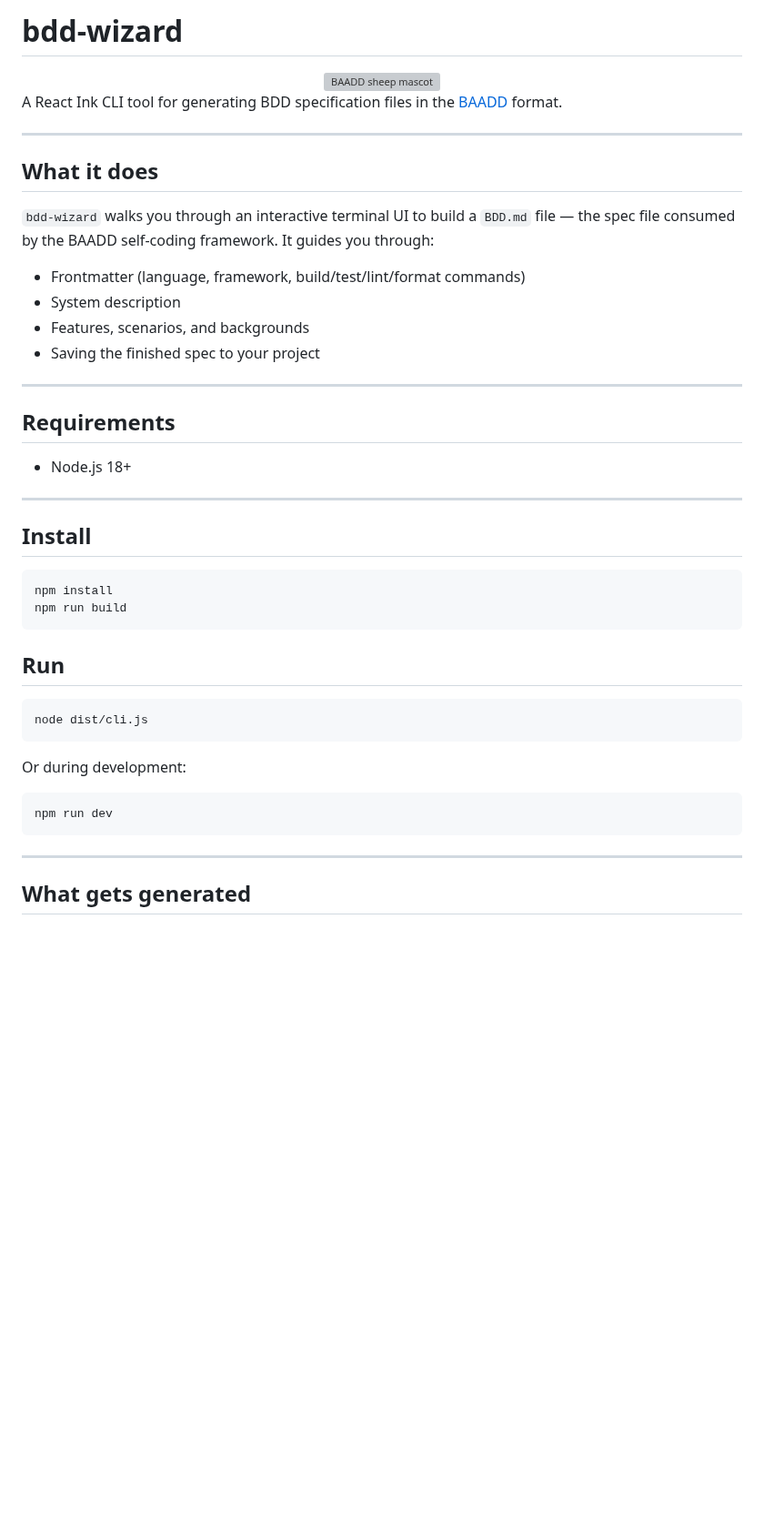
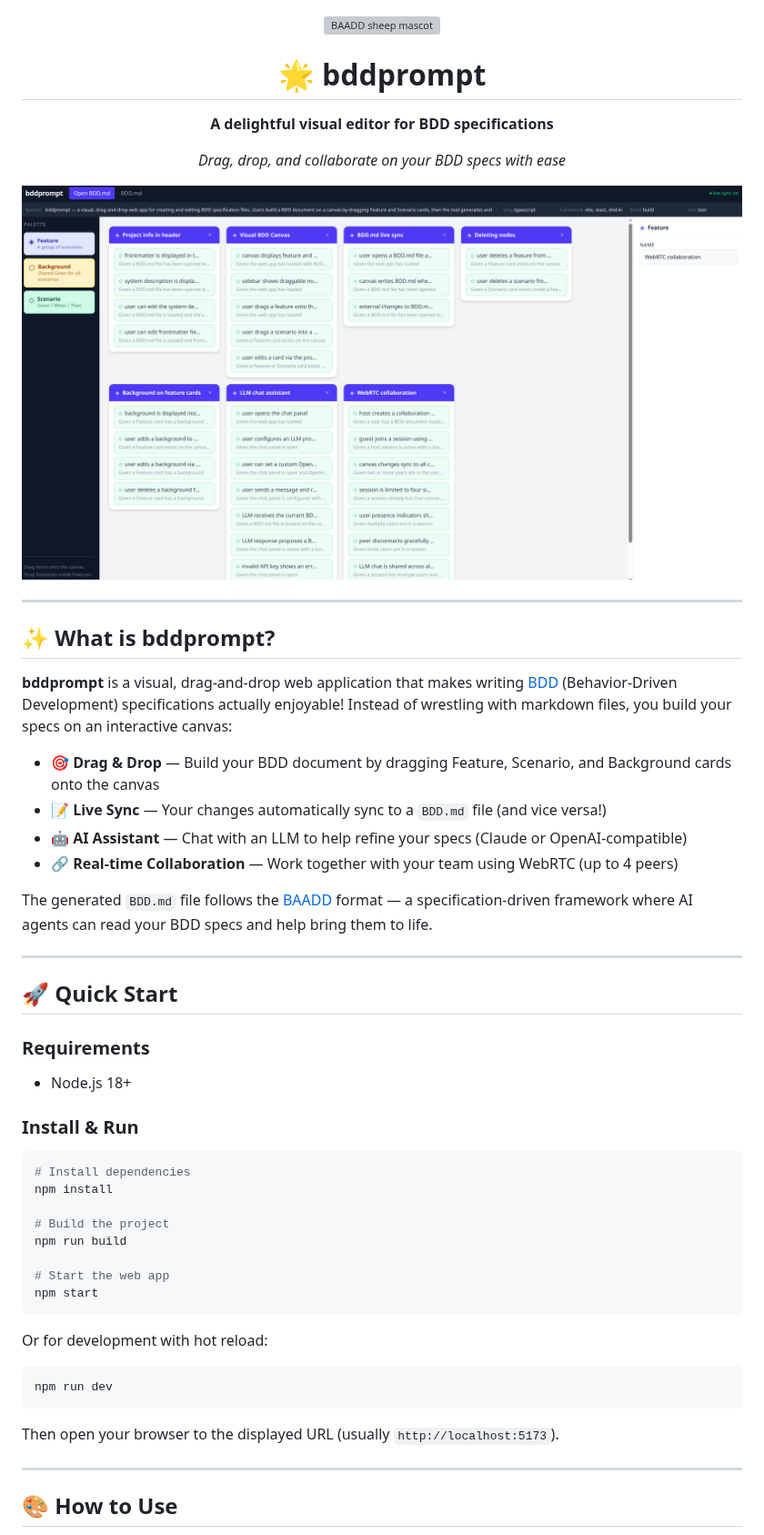
Before and after one commit to dweng0/BDDPrompt, a Markdown page: README.md, the part around one of its changes. Shown at 91% size. Drawn GitHub-style; pictures changed too: docs/screenshot.png (added); blank space fills up the shorter version; grey boxes are pictures that could not be loaded.

Commit message:
update readme to make it friendlier

````diff
--- a/README.md
+++ b/README.md
@@ -1,50 +1,59 @@
-# bdd-wizard
+<div align="center">
 
-<div align="center">
-<img src="cute_sheep.svg" width="180" alt="BAADD sheep mascot"/>
+<img src="cute_sheep.svg" width="120" alt="BAADD sheep mascot"/>
+
+# 🌟 bddprompt
+
+**A delightful visual editor for BDD specifications**
+
+*Drag, drop, and collaborate on your BDD specs with ease*
+
+<img src="docs/screenshot.png" width="800" alt="bddprompt interface showing a visual canvas with feature cards and scenario cards"/>
+
 </div>
-
-A React Ink CLI tool for generating BDD specification files in the [BAADD](https://github.com/dweng0/BAADD) format.
 
 ---
 
-## What it does
+## ✨ What is bddprompt?
 
-`bdd-wizard` walks you through an interactive terminal UI to build a `BDD.md` file — the spec file consumed by the BAADD self-coding framework. It guides you through:
+**bddprompt** is a visual, drag-and-drop web application that makes writing [BDD](https://en.wikipedia.org/wiki/Behavior-driven_development) (Behavior-Driven Development) specifications actually enjoyable! Instead of wrestling with markdown files, you build your specs on an interactive canvas:
 
-- Frontmatter (language, framework, build/test/lint/format commands)
-- System description
-- Features, scenarios, and backgrounds
-- Saving the finished spec to your project
+- 🎯 **Drag & Drop** — Build your BDD document by dragging Feature, Scenario, and Background cards onto the canvas
+- 📝 **Live Sync** — Your changes automatically sync to a `BDD.md` file (and vice versa!)
+- 🤖 **AI Assistant** — Chat with an LLM to help refine your specs (Claude or OpenAI-compatible)
+- 🔗 **Real-time Collaboration** — Work together with your team using WebRTC (up to 4 peers)
+
+The generated `BDD.md` file follows the [BAADD](https://github.com/dweng0/BAADD) format — a specification-driven framework where AI agents can read your BDD specs and help bring them to life.
 
 ---
 
-## Requirements
+## 🚀 Quick Start
 
+### Requirements
 - Node.js 18+
 
----
-
-## Install
+### Install & Run
 
 ```bash
+# Install dependencies
 npm install
+
+# Build the project
 npm run build
+
+# Start the web app
+npm start
 ```
 
-## Run
-
-```bash
-node dist/cli.js
-```
-
-Or during development:
+Or for development with hot reload:
 
 ```bash
 npm run dev
 ```
 
+Then open your browser to the displayed URL (usually `http://localhost:5173`).
+
 ---
 
-## What gets generated
+## 🎨 How to Use
 
````
Also changed, not shown: other parts of README.md (+33 -19 lines).
